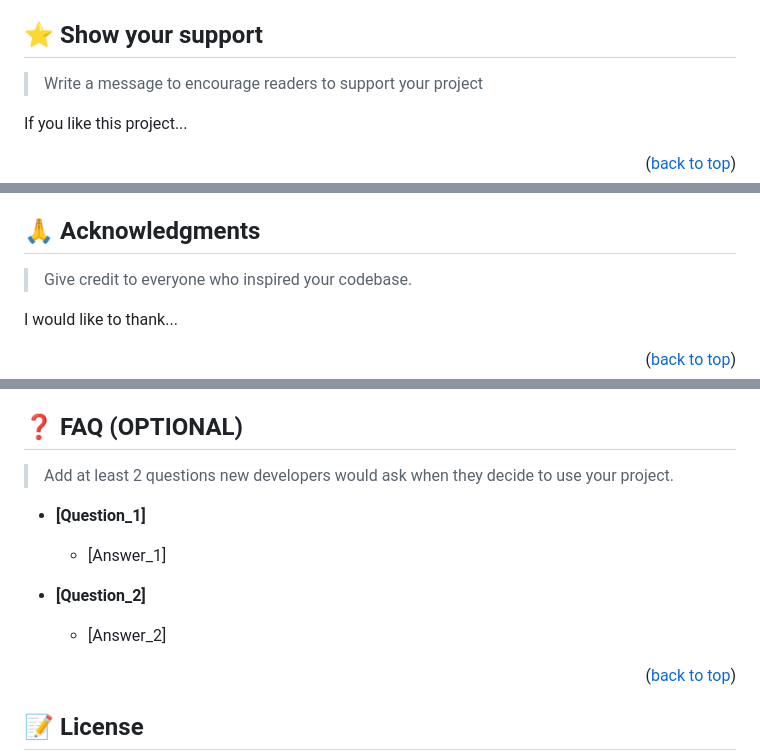
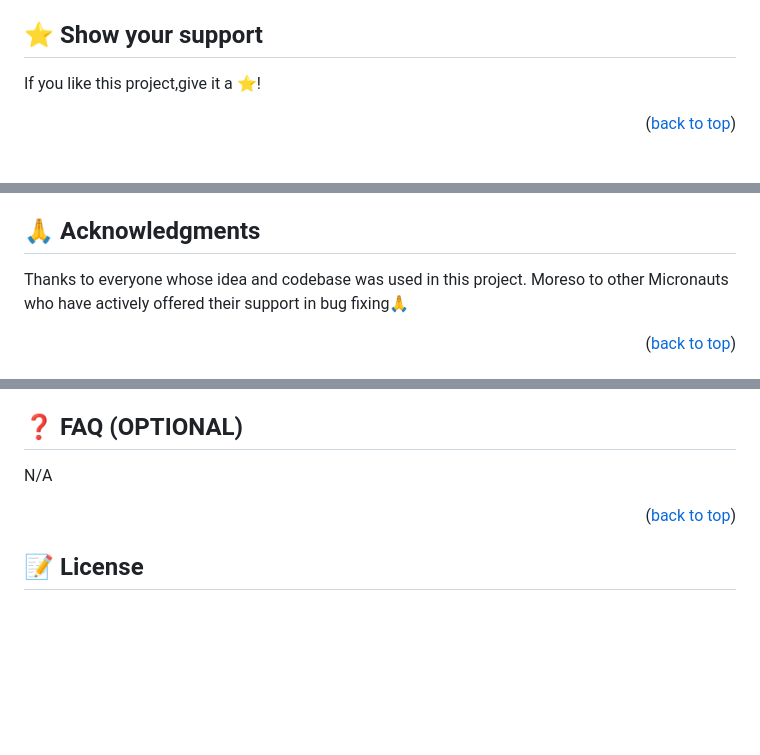
Before and after one commit to Adholah96/javascript-capstone, a Markdown page: README.md, 3 parts joined by grey strips. GitHub-like rendering; blank space fills up the shorter version.

```diff
--- a/README.md
+++ b/README.md
@@ -246,8 +159,6 @@ Feel free to check the [issues page](../../issues/).
 ## ⭐️ Show your support <a name="support"></a>
 
-> Write a message to encourage readers to support your project
-
-If you like this project...
+If you like this project,give it a ⭐️!
 
 <p align="right">(<a href="#readme-top">back to top</a>)</p>
 
@@ -256,8 +165,6 @@ If you like this project...
 ## 🙏 Acknowledgments <a name="acknowledgements"></a>
 
-> Give credit to everyone who inspired your codebase.
-
-I would like to thank...
+Thanks to everyone whose idea and codebase was used in this project. Moreso to other Micronauts who have actively offered their support in bug fixing🙏
 
 <p align="right">(<a href="#readme-top">back to top</a>)</p>
 
@@ -266,14 +171,6 @@ I would like to thank...
 ## ❓ FAQ (OPTIONAL) <a name="faq"></a>
 
-> Add at least 2 questions new developers would ask when they decide to use your project.
-
-- **[Question_1]**
-
-  - [Answer_1]
-
-- **[Question_2]**
-
-  - [Answer_2]
+N/A
 
 <p align="right">(<a href="#readme-top">back to top</a>)</p>
 
```
Also changed, not shown: other parts of README.md (+44 -137 lines).
